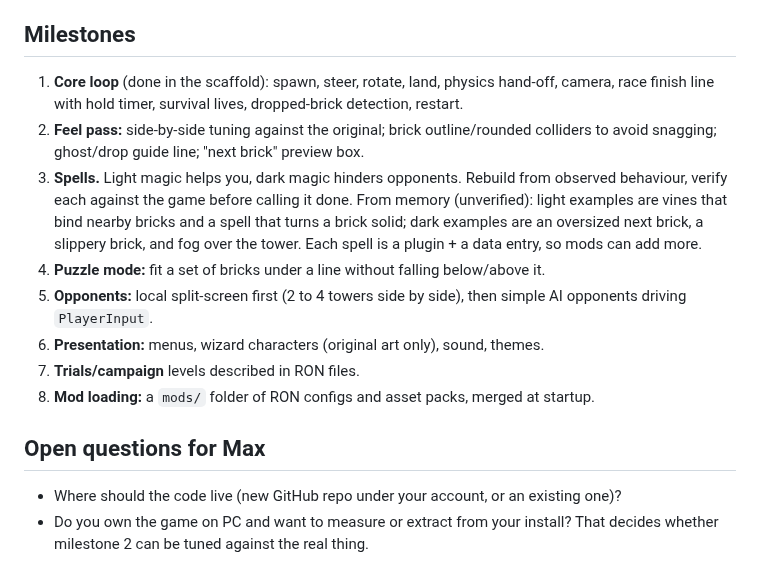
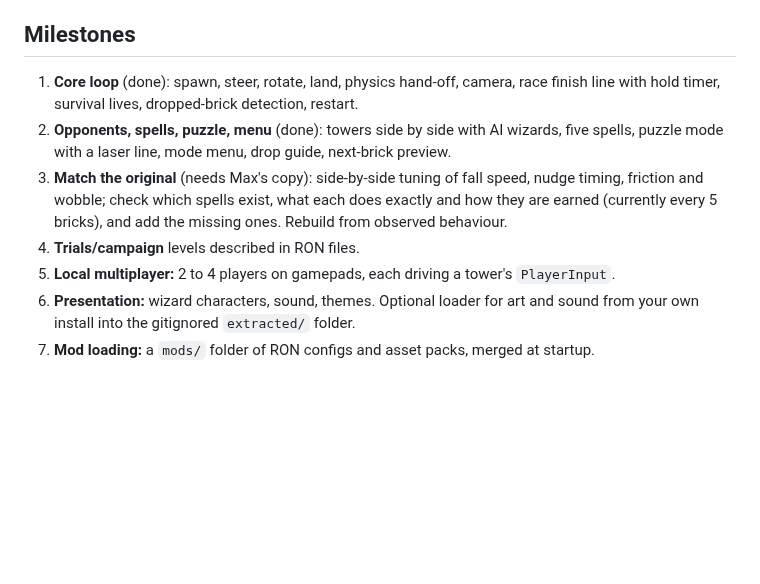
Before and after one commit to Yaekai/tricky-towers-rs, a Markdown page: PLAN.md, the part around the change. Rendered like a GitHub page; blank space fills up the shorter version.

```diff
--- a/PLAN.md
+++ b/PLAN.md
@@ -33,23 +33,15 @@ Physics: avian2d (Bevy-native, deterministic fixed step). The controlled brick i
 moved with shape queries for crisp control; on contact it becomes dynamic.
 
 ## Milestones
-1. **Core loop** (done in the scaffold): spawn, steer, rotate, land, physics hand-off, camera,
+1. **Core loop** (done): spawn, steer, rotate, land, physics hand-off, camera,
    race finish line with hold timer, survival lives, dropped-brick detection, restart.
-2. **Feel pass:** side-by-side tuning against the original; brick outline/rounded colliders to
-   avoid snagging; ghost/drop guide line; "next brick" preview box.
-3. **Spells.** Light magic helps you, dark magic hinders opponents. Rebuild from observed
-   behaviour, verify each against the game before calling it done. From memory (unverified):
-   light examples are vines that bind nearby bricks and a spell that turns a brick solid;
-   dark examples are an oversized next brick, a slippery brick, and fog over the tower.
-   Each spell is a plugin + a data entry, so mods can add more.
-4. **Puzzle mode:** fit a set of bricks under a line without falling below/above it.
-5. **Opponents:** local split-screen first (2 to 4 towers side by side), then simple AI
-   opponents driving `PlayerInput`.
-6. **Presentation:** menus, wizard characters (original art only), sound, themes.
-7. **Trials/campaign** levels described in RON files.
-8. **Mod loading:** a `mods/` folder of RON configs and asset packs, merged at startup.
-
-## Open questions for Max
-- Where should the code live (new GitHub repo under your account, or an existing one)?
-- Do you own the game on PC and want to measure or extract from your install? That decides
-  whether milestone 2 can be tuned against the real thing.
+2. **Opponents, spells, puzzle, menu** (done): towers side by side with AI wizards, five spells,
+   puzzle mode with a laser line, mode menu, drop guide, next-brick preview.
+3. **Match the original** (needs Max's copy): side-by-side tuning of fall speed, nudge timing,
+   friction and wobble; check which spells exist, what each does exactly and how they are earned
+   (currently every 5 bricks), and add the missing ones. Rebuild from observed behaviour.
+4. **Trials/campaign** levels described in RON files.
+5. **Local multiplayer:** 2 to 4 players on gamepads, each driving a tower's `PlayerInput`.
+6. **Presentation:** wizard characters, sound, themes. Optional loader for art and sound from
+   your own install into the gitignored `extracted/` folder.
+7. **Mod loading:** a `mods/` folder of RON configs and asset packs, merged at startup.
```
Also changed, not shown: AGENTS.md (+5 -2 lines), README.md (+18 -6 lines), docs/menu.png (added), docs/puzzle.png (added), docs/screenshot.png, 11 other files.
